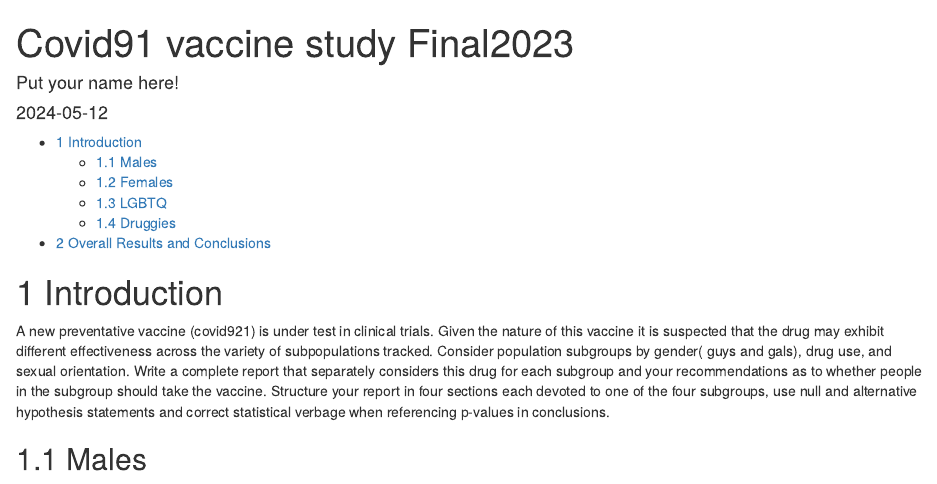
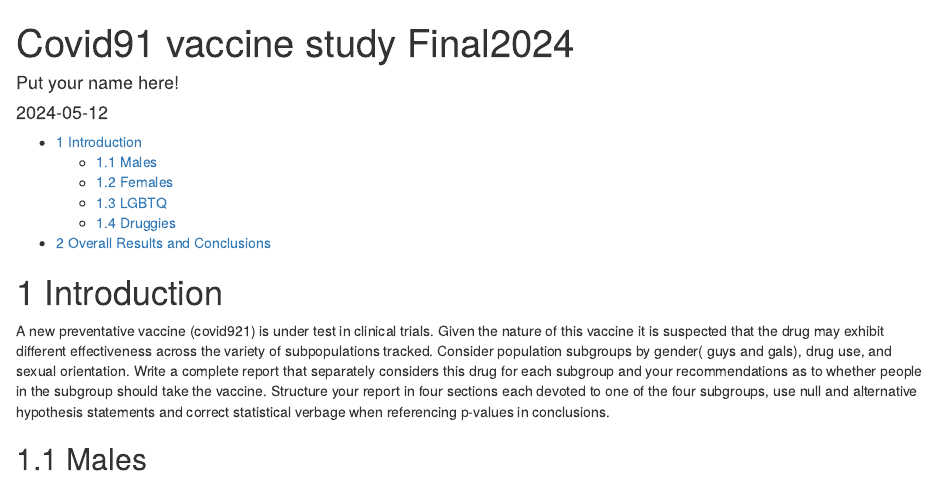
Before and after one commit to zanyadavenport2/Final_2024, an R Markdown document (Final.rmd): the page in a window 1100 px wide, from its top. Rendered offline with R 4.5, knitr and Pandoc, with nearby package versions; some code elsewhere in the file could not run offline.

Commit message:
new data

```diff
--- a/Final.rmd
+++ b/Final.rmd
@@ -1,5 +1,5 @@
 ---
-title: "Covid91 vaccine study Final2023"
+title: "Covid91 vaccine study Final2024"
 author: "Put your name here!"
 output:
   html_document:
```
Also changed, not shown: Final.rmd (2 more changed lines).
